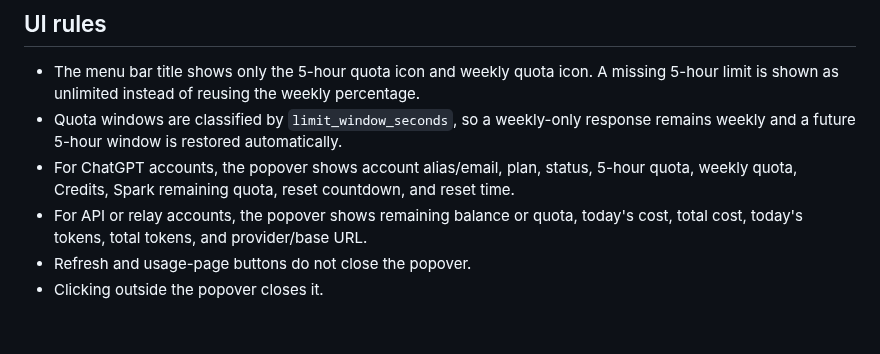
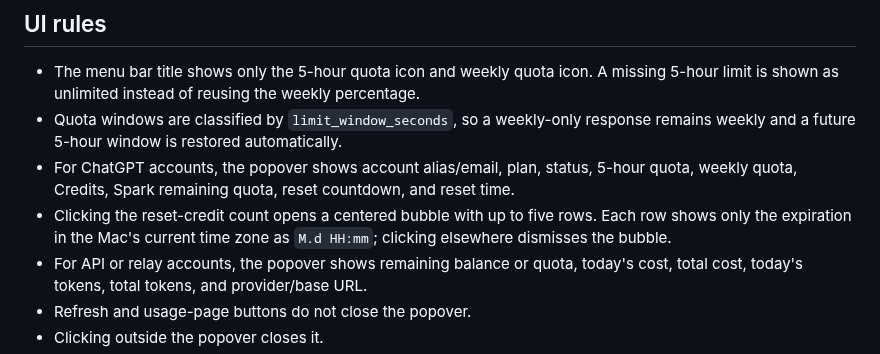
Before and after one commit to D-acoo1/codex-auth-tools, a Markdown page: docs/codex-balance.md, the part around the change. Rendered like a GitHub page; blank space fills up the shorter version.

```diff
--- a/docs/codex-balance.md
+++ b/docs/codex-balance.md
@@ -43,6 +43,7 @@ These `backend-api/wham` URLs are current implementation details without a stabl
 - The menu bar title shows only the 5-hour quota icon and weekly quota icon. A missing 5-hour limit is shown as unlimited instead of reusing the weekly percentage.
 - Quota windows are classified by `limit_window_seconds`, so a weekly-only response remains weekly and a future 5-hour window is restored automatically.
 - For ChatGPT accounts, the popover shows account alias/email, plan, status, 5-hour quota, weekly quota, Credits, Spark remaining quota, reset countdown, and reset time.
+- Clicking the reset-credit count opens a centered bubble with up to five rows. Each row shows only the expiration in the Mac's current time zone as `M.d HH:mm`; clicking elsewhere dismisses the bubble.
 - For API or relay accounts, the popover shows remaining balance or quota, today's cost, total cost, today's tokens, total tokens, and provider/base URL.
 - Refresh and usage-page buttons do not close the popover.
 - Clicking outside the popover closes it.
```
Also changed, not shown: README.md (+4 -4 lines), assets/popover-sample-en.png, assets/popover-sample-zh-Hans.png, 1 other file.
